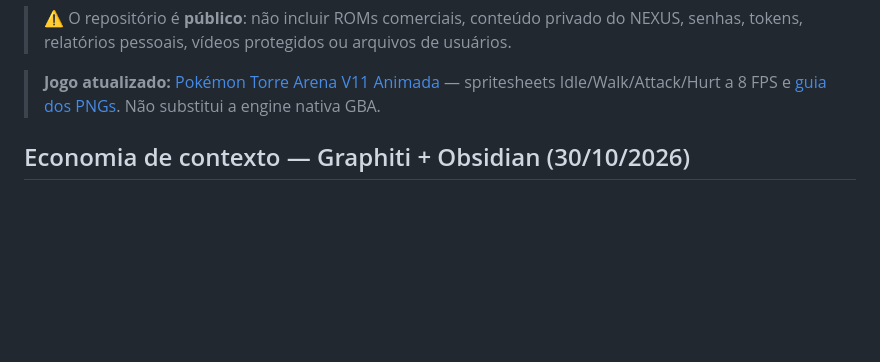
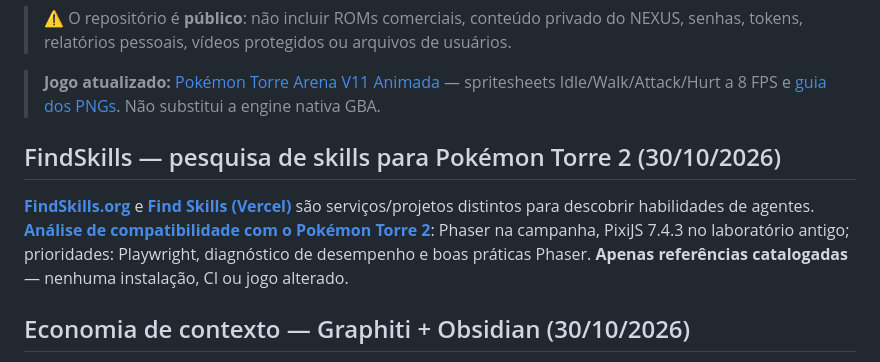
Before and after one commit to lulualcides-sys/Arsenal, a Markdown page: README.md, the part around the change. Rendered like a GitHub page; blank space fills up the shorter version.

Commit message:
docs(arsenal): referenciar catálogo FindSkills no README

```diff
--- a/README.md
+++ b/README.md
@@ -15,6 +15,10 @@ Acervo central de desenvolvimento dos projetos **Pokémon Torre**, **NEXUS Score
 > ⚠️ O repositório é **público**: não incluir ROMs comerciais, conteúdo privado do NEXUS, senhas, tokens, relatórios pessoais, vídeos protegidos ou arquivos de usuários.
 
 > **Jogo atualizado:** [Pokémon Torre Arena V11 Animada](jogos-html/Pokemon_Torre_Arena_V11_Animada.html) — spritesheets Idle/Walk/Attack/Hurt a 8 FPS e [guia dos PNGs](jogos-html/SPRITES_V11_GUIA.md). Não substitui a engine nativa GBA.
+
+## FindSkills — pesquisa de skills para Pokémon Torre 2 (30/10/2026)
+
+**[FindSkills.org](https://www.findskills.org/)** e **[Find Skills (Vercel)](https://www.skills.sh/vercel-labs/skills/find-skills)** são serviços/projetos distintos para descobrir habilidades de agentes. **[Análise de compatibilidade com o Pokémon Torre 2](ferramentas/FINDSKILLS-POKEMON-TORRE-2-2026-10-30.md)**: Phaser na campanha, PixiJS 7.4.3 no laboratório antigo; prioridades: Playwright, diagnóstico de desempenho e boas práticas Phaser. **Apenas referências catalogadas** — nenhuma instalação, CI ou jogo alterado.
 
 ## Economia de contexto — Graphiti + Obsidian (30/10/2026)
 
```
